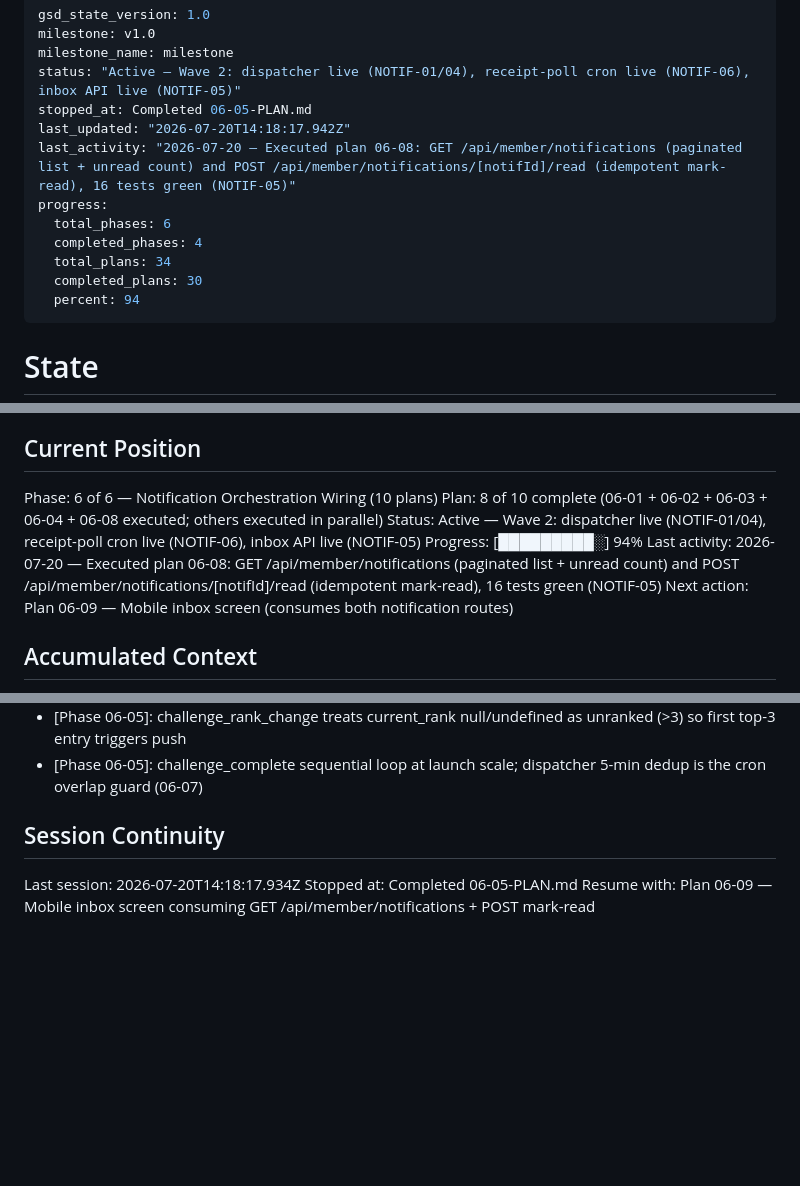
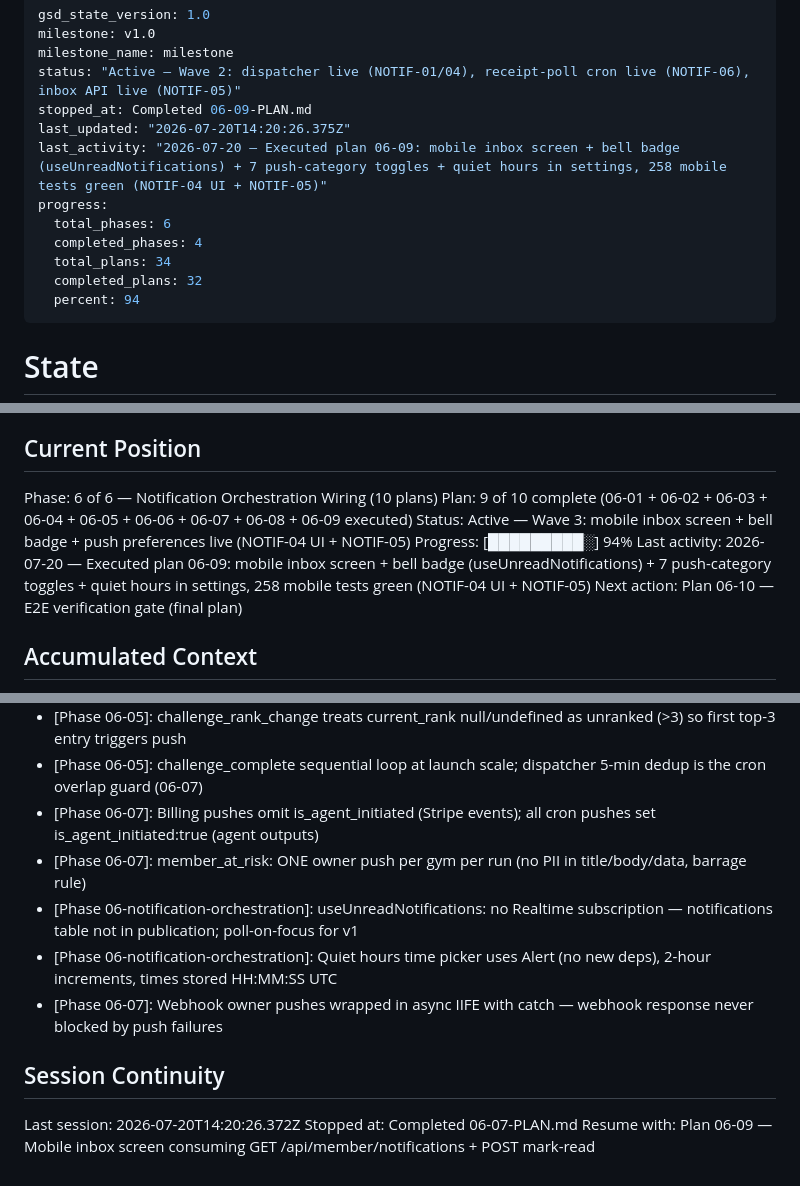
Before and after one commit to PJose15/Smart-Gym-, a Markdown page: .planning/STATE.md, 3 parts joined by grey strips. GitHub-like rendering; blank space fills up the shorter version.

```diff
--- a/.planning/STATE.md
+++ b/.planning/STATE.md
@@ -3,14 +3,14 @@ gsd_state_version: 1.0
 milestone: v1.0
 milestone_name: milestone
 status: "Active — Wave 2: dispatcher live (NOTIF-01/04), receipt-poll cron live (NOTIF-06), inbox API live (NOTIF-05)"
-stopped_at: Completed 06-05-PLAN.md
-last_updated: "2026-07-20T14:18:17.942Z"
-last_activity: "2026-07-20 — Executed plan 06-08: GET /api/member/notifications (paginated list + unread count) and POST /api/member/notifications/[notifId]/read (idempotent mark-read), 16 tests green (NOTIF-05)"
+stopped_at: Completed 06-09-PLAN.md
+last_updated: "2026-07-20T14:20:26.375Z"
+last_activity: "2026-07-20 — Executed plan 06-09: mobile inbox screen + bell badge (useUnreadNotifications) + 7 push-category toggles + quiet hours in settings, 258 mobile tests green (NOTIF-04 UI + NOTIF-05)"
 progress:
   total_phases: 6
   completed_phases: 4
   total_plans: 34
-  completed_plans: 30
+  completed_plans: 32
   percent: 94
 ---
 
@@ -26,11 +26,11 @@ See: `.planning/PROJECT.md` (updated 2026-06-03)
 ## Current Position
 
 Phase: 6 of 6 — Notification Orchestration Wiring (10 plans)
-Plan: 8 of 10 complete (06-01 + 06-02 + 06-03 + 06-04 + 06-08 executed; others executed in parallel)
-Status: Active — Wave 2: dispatcher live (NOTIF-01/04), receipt-poll cron live (NOTIF-06), inbox API live (NOTIF-05)
+Plan: 9 of 10 complete (06-01 + 06-02 + 06-03 + 06-04 + 06-05 + 06-06 + 06-07 + 06-08 + 06-09 executed)
+Status: Active — Wave 3: mobile inbox screen + bell badge + push preferences live (NOTIF-04 UI + NOTIF-05)
 Progress: [█████████░] 94%
-Last activity: 2026-07-20 — Executed plan 06-08: GET /api/member/notifications (paginated list + unread count) and POST /api/member/notifications/[notifId]/read (idempotent mark-read), 16 tests green (NOTIF-05)
-Next action: Plan 06-09 — Mobile inbox screen (consumes both notification routes)
+Last activity: 2026-07-20 — Executed plan 06-09: mobile inbox screen + bell badge (useUnreadNotifications) + 7 push-category toggles + quiet hours in settings, 258 mobile tests green (NOTIF-04 UI + NOTIF-05)
+Next action: Plan 06-10 — E2E verification gate (final plan)
 
 ## Accumulated Context
 
@@ -127,9 +127,14 @@ Next action: Plan 06-09 — Mobile inbox screen (consumes both notification rout
 - [Phase 06-05]: pickSessionPushEvent is pure (no I/O) — enables deterministic unit testing; sendSessionCompletePush is the thin async wrapper and the only push call site in the route
 - [Phase 06-05]: challenge_rank_change treats current_rank null/undefined as unranked (>3) so first top-3 entry triggers push
 - [Phase 06-05]: challenge_complete sequential loop at launch scale; dispatcher 5-min dedup is the cron overlap guard (06-07)
+- [Phase 06-07]: Billing pushes omit is_agent_initiated (Stripe events); all cron pushes set is_agent_initiated:true (agent outputs)
+- [Phase 06-07]: member_at_risk: ONE owner push per gym per run (no PII in title/body/data, barrage rule)
+- [Phase 06-notification-orchestration]: useUnreadNotifications: no Realtime subscription — notifications table not in publication; poll-on-focus for v1
+- [Phase 06-notification-orchestration]: Quiet hours time picker uses Alert (no new deps), 2-hour increments, times stored HH:MM:SS UTC
+- [Phase 06-07]: Webhook owner pushes wrapped in async IIFE with catch — webhook response never blocked by push failures
 
 ## Session Continuity
 
-Last session: 2026-07-20T14:18:17.934Z
-Stopped at: Completed 06-05-PLAN.md
+Last session: 2026-07-20T14:20:26.372Z
+Stopped at: Completed 06-07-PLAN.md
 Resume with: Plan 06-09 — Mobile inbox screen consuming GET /api/member/notifications + POST mark-read
```
Also changed, not shown: .planning/ROADMAP.md (+2 -2 lines), 1 other file.
